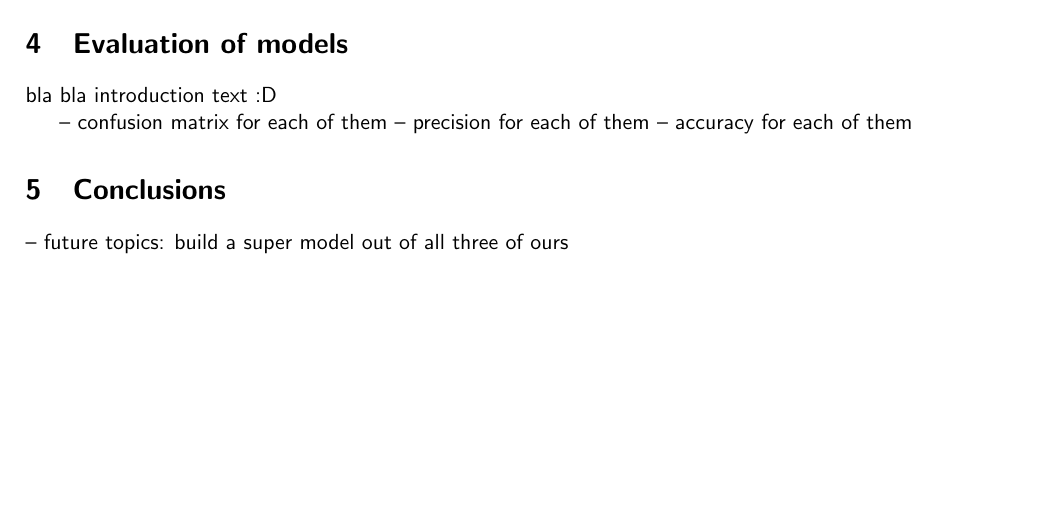
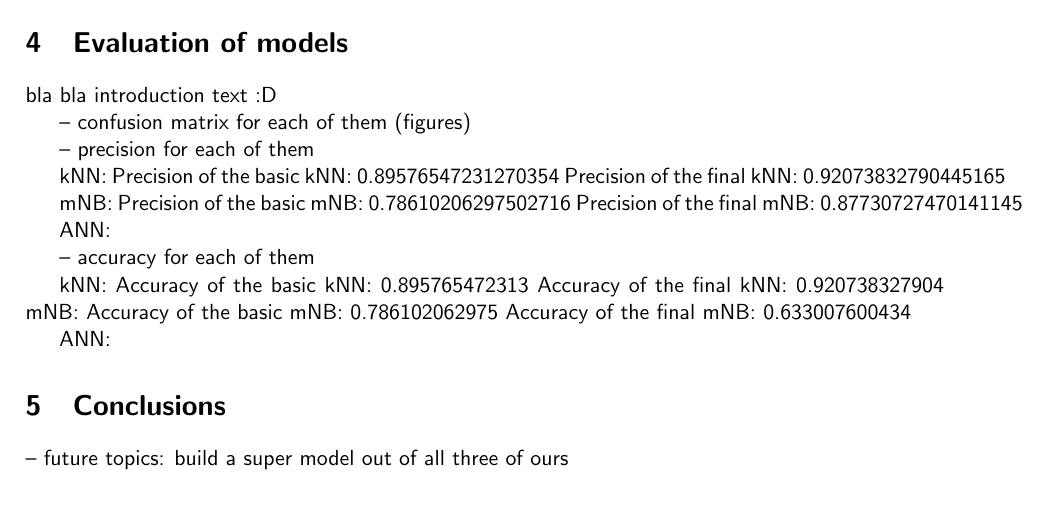
Before and after one commit to alli93/spambase_classifier, a LaTeX paper (ITML Project 1.tex, which reads evaluation.tex): part of page 7 of 11, cut so that both start at the same text, the shorter picture padded with empty space. Compiled offline with pdfLaTeX.

Commit message:
added numbers in evaluation

```diff
--- a/evaluation.tex
+++ b/evaluation.tex
@@ -1,6 +1,30 @@
 bla bla introduction text :D
 
 
--- confusion matrix for each of them
+-- confusion matrix for each of them (figures)
+
+
+
 -- precision for each of them
+
+kNN:
+Precision of the basic kNN: 0.89576547231270354
+Precision of the final kNN: 0.92073832790445165
+
+mNB:
+Precision of the basic mNB: 0.78610206297502716
+Precision of the final mNB: 0.87730727470141145
+
+ANN:
+
+
 -- accuracy for each of them
+
+kNN:
+Accuracy of the basic kNN: 0.895765472313
+Accuracy of the final kNN: 0.920738327904
+mNB:
+Accuracy of the basic mNB: 0.786102062975
+Accuracy of the final mNB: 0.633007600434
+
+ANN:
```
Also changed, not shown: ConfusionMatrix(kNN).png.
